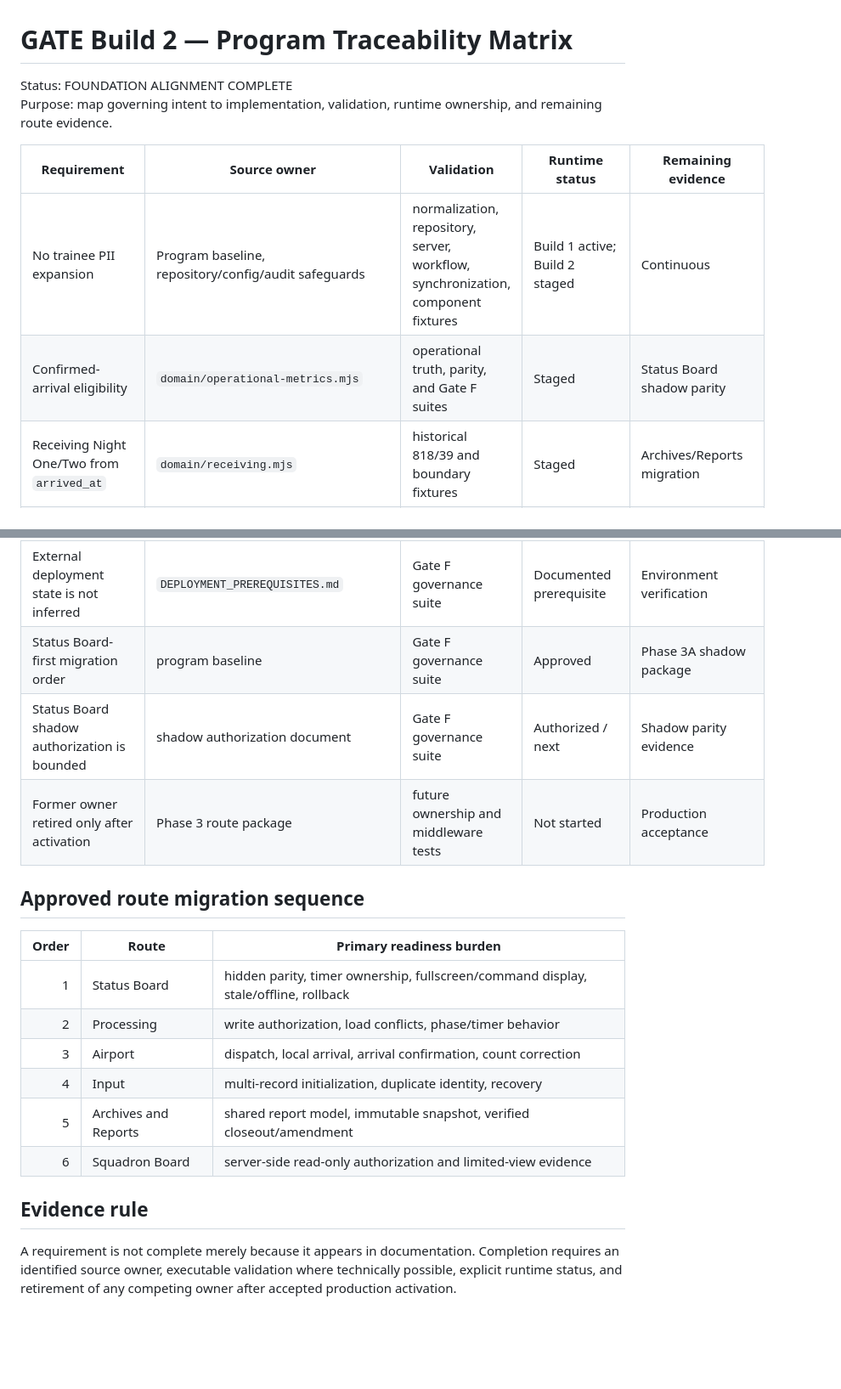
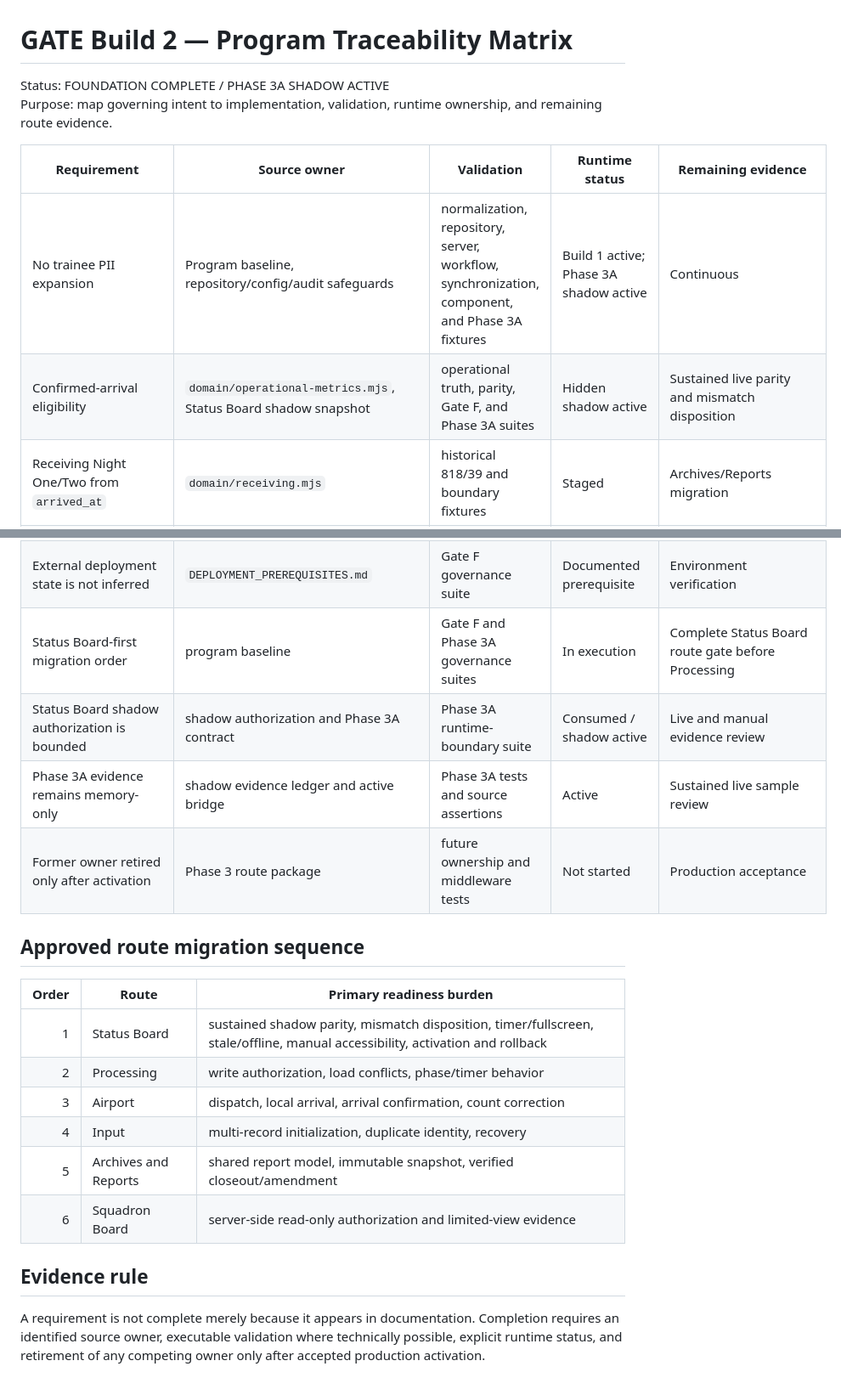
Before and after one commit to austen-debug/prc-sr, a Markdown page: docs/build-2/PROGRAM_TRACEABILITY_MATRIX.md, 2 parts joined by grey strips. Shown at 85% size. GitHub-like rendering; blank space fills up the shorter version.

Commit message:
Advance Status Board traceability to active shadow evidence

```diff
--- a/docs/build-2/PROGRAM_TRACEABILITY_MATRIX.md
+++ b/docs/build-2/PROGRAM_TRACEABILITY_MATRIX.md
@@ -1,10 +1,10 @@
 # GATE Build 2 — Program Traceability Matrix
 
-Status: FOUNDATION ALIGNMENT COMPLETE
+Status: FOUNDATION COMPLETE / PHASE 3A SHADOW ACTIVE
 Purpose: map governing intent to implementation, validation, runtime ownership, and remaining route evidence.
 
 | Requirement | Source owner | Validation | Runtime status | Remaining evidence |
 |---|---|---|---|---|
-| No trainee PII expansion | Program baseline, repository/config/audit safeguards | normalization, repository, server, workflow, synchronization, component fixtures | Build 1 active; Build 2 staged | Continuous |
-| Confirmed-arrival eligibility | `domain/operational-metrics.mjs` | operational truth, parity, and Gate F suites | Staged | Status Board shadow parity |
+| No trainee PII expansion | Program baseline, repository/config/audit safeguards | normalization, repository, server, workflow, synchronization, component, and Phase 3A fixtures | Build 1 active; Phase 3A shadow active | Continuous |
+| Confirmed-arrival eligibility | `domain/operational-metrics.mjs`, Status Board shadow snapshot | operational truth, parity, Gate F, and Phase 3A suites | Hidden shadow active | Sustained live parity and mismatch disposition |
 | Receiving Night One/Two from `arrived_at` | `domain/receiving.mjs` | historical 818/39 and boundary fixtures | Staged | Archives/Reports migration |
@@ -48,15 +49,16 @@ Purpose: map governing intent to implementation, validation, runtime ownership,
 | Squadron credentials remain server-side | environment bindings and safeguards | Gate C and F source controls | Not activated | Squadron migration |
 | Foundation exit decision is corrected | `CORRECTED_PHASE_1_EXIT_DECISION.md` | Gate F governance suite | Complete / staged | Route-specific migration evidence |
 | External deployment state is not inferred | `DEPLOYMENT_PREREQUISITES.md` | Gate F governance suite | Documented prerequisite | Environment verification |
-| Status Board-first migration order | program baseline | Gate F governance suite | Approved | Phase 3A shadow package |
-| Status Board shadow authorization is bounded | shadow authorization document | Gate F governance suite | Authorized / next | Shadow parity evidence |
+| Status Board-first migration order | program baseline | Gate F and Phase 3A governance suites | In execution | Complete Status Board route gate before Processing |
+| Status Board shadow authorization is bounded | shadow authorization and Phase 3A contract | Phase 3A runtime-boundary suite | Consumed / shadow active | Live and manual evidence review |
+| Phase 3A evidence remains memory-only | shadow evidence ledger and active bridge | Phase 3A tests and source assertions | Active | Sustained live sample review |
 | Former owner retired only after activation | Phase 3 route package | future ownership and middleware tests | Not started | Production acceptance |
 
 ## Approved route migration sequence
 
 | Order | Route | Primary readiness burden |
 |---:|---|---|
-| 1 | Status Board | hidden parity, timer ownership, fullscreen/command display, stale/offline, rollback |
+| 1 | Status Board | sustained shadow parity, mismatch disposition, timer/fullscreen, stale/offline, manual accessibility, activation and rollback |
 | 2 | Processing | write authorization, load conflicts, phase/timer behavior |
 | 3 | Airport | dispatch, local arrival, arrival confirmation, count correction |
 | 4 | Input | multi-record initialization, duplicate identity, recovery |
@@ -65,4 +67,4 @@ Purpose: map governing intent to implementation, validation, runtime ownership,
 
 ## Evidence rule
 
-A requirement is not complete merely because it appears in documentation. Completion requires an identified source owner, executable validation where technically possible, explicit runtime status, and retirement of any competing owner after accepted production activation.
+A requirement is not complete merely because it appears in documentation. Completion requires an identified source owner, executable validation where technically possible, explicit runtime status, and retirement of any competing owner only after accepted production activation.
```
Also changed, not shown: other parts of docs/build-2/PROGRAM_TRACEABILITY_MATRIX.md (+38 -37 lines).
